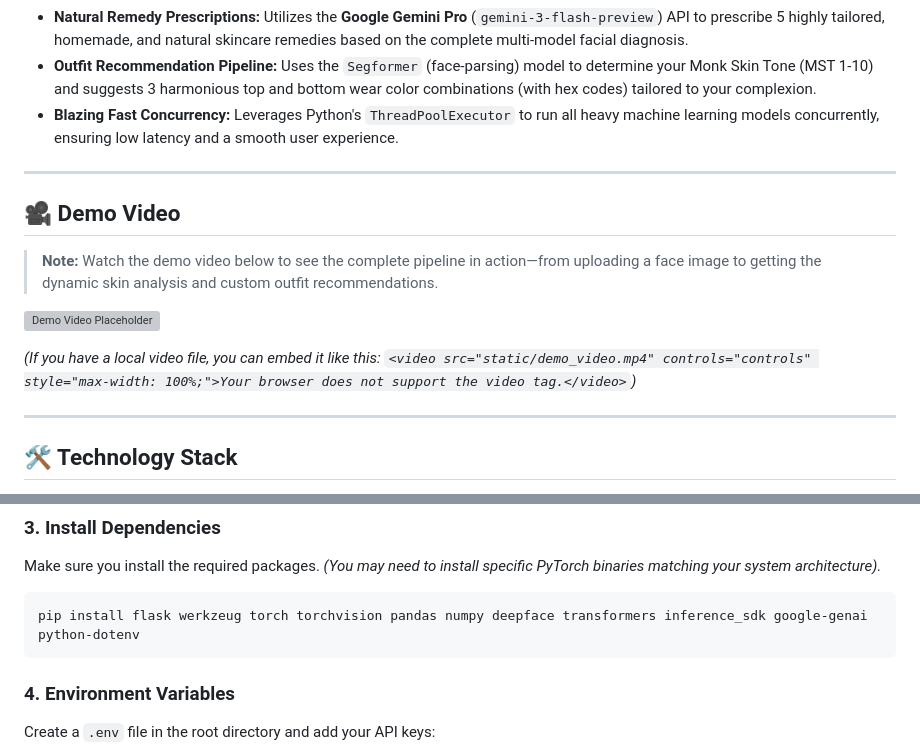
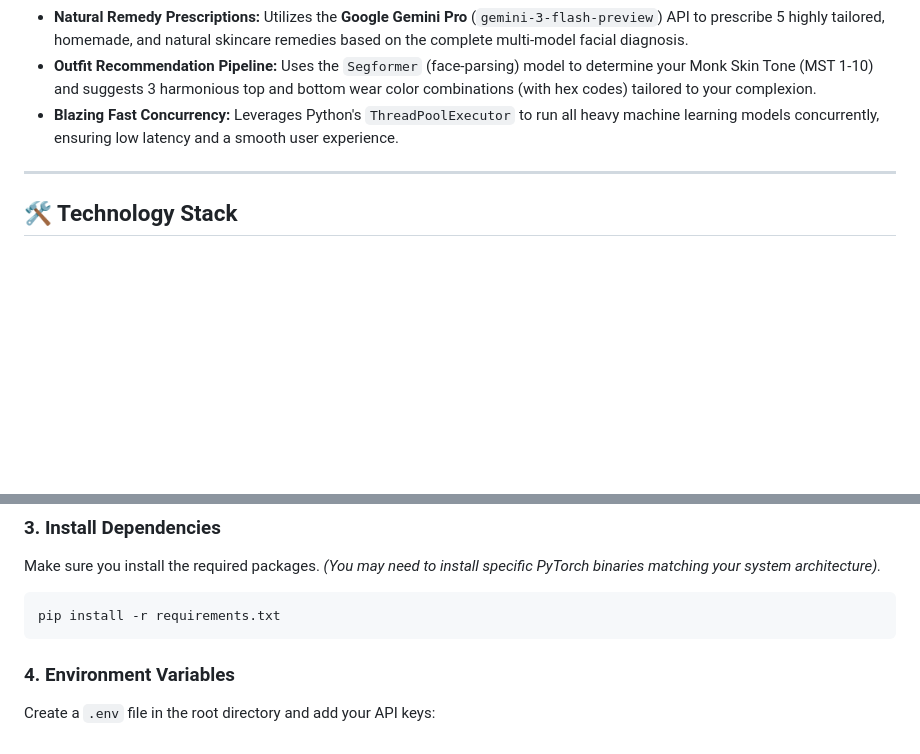
Before and after one commit to immanuel-krish11/Luxe-Glow-Beauty-Assistant, a Markdown page: README.md, 2 parts joined by grey strips. GitHub-like rendering; blank space fills up the shorter version; grey boxes are pictures that could not be loaded.

````diff
--- a/README.md
+++ b/README.md
@@ -13,21 +13,6 @@ A comprehensive, AI-powered Flask web application that provides in-depth facial
 - **Natural Remedy Prescriptions:** Utilizes the **Google Gemini Pro** (`gemini-3-flash-preview`) API to prescribe 5 highly tailored, homemade, and natural skincare remedies based on the complete multi-model facial diagnosis.
 - **Outfit Recommendation Pipeline:** Uses the `Segformer` (face-parsing) model to determine your Monk Skin Tone (MST 1-10) and suggests 3 harmonious top and bottom wear color combinations (with hex codes) tailored to your complexion.
 - **Blazing Fast Concurrency:** Leverages Python's `ThreadPoolExecutor` to run all heavy machine learning models concurrently, ensuring low latency and a smooth user experience.
-
----
-
-## 🎥 Demo Video
-
-> **Note:** Watch the demo video below to see the complete pipeline in action—from uploading a face image to getting the dynamic skin analysis and custom outfit recommendations.
-
-<!--
-🚨 IMPORTANT: Replace the link below with the actual URL/path to your demo video!
-You can use an MP4 file path or a YouTube/Vimeo embed link.
--->
-
-[![Demo Video Placeholder](https://img.youtube.com/vi/YOUR_VIDEO_ID/0.jpg)](https://www.youtube.com/watch?v=YOUR_VIDEO_ID)
-
-*(If you have a local video file, you can embed it like this: `<video src="static/demo_video.mp4" controls="controls" style="max-width: 100%;">Your browser does not support the video tag.</video>`)*
 
 ---
 
@@ -94,7 +79,7 @@ source venv/bin/activate  # On Windows: venv\Scripts\activate
 ### 3. Install Dependencies
 Make sure you install the required packages. *(You may need to install specific PyTorch binaries matching your system architecture).*
 ```bash
-pip install flask werkzeug torch torchvision pandas numpy deepface transformers inference_sdk google-genai python-dotenv
+pip install -r requirements.txt
 ```
 
 ### 4. Environment Variables
````
